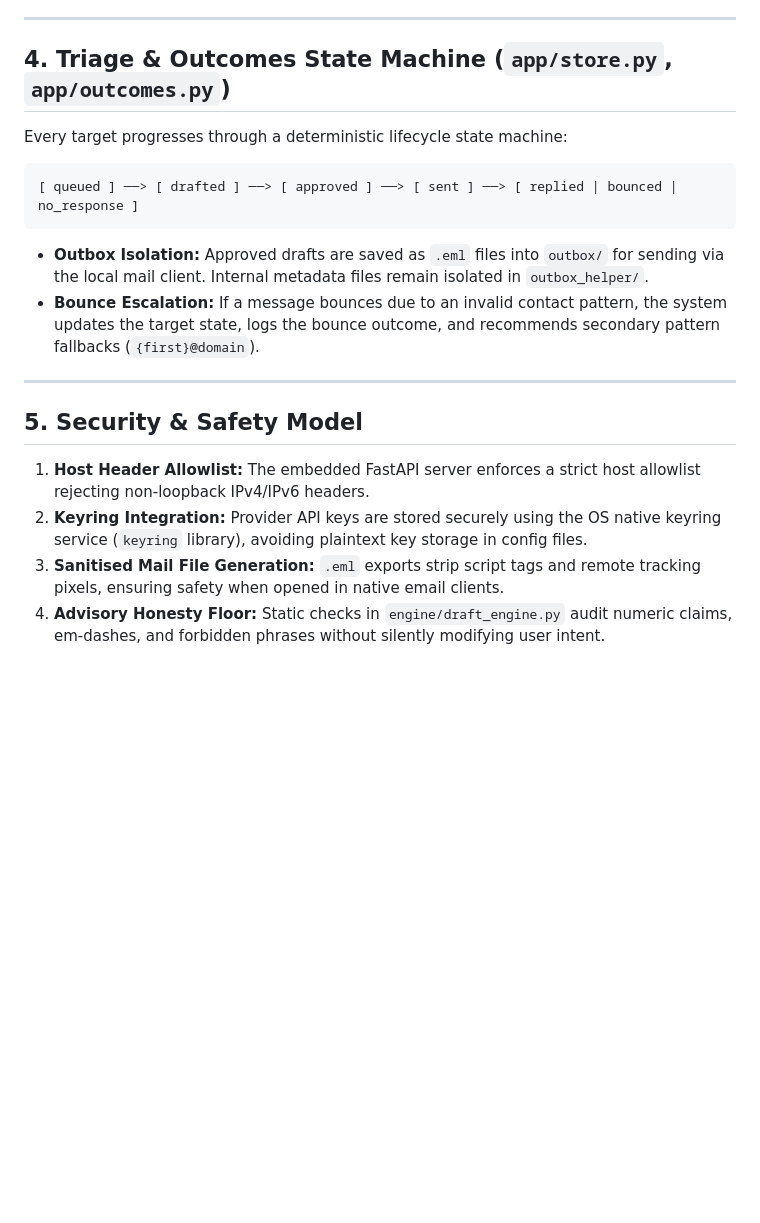
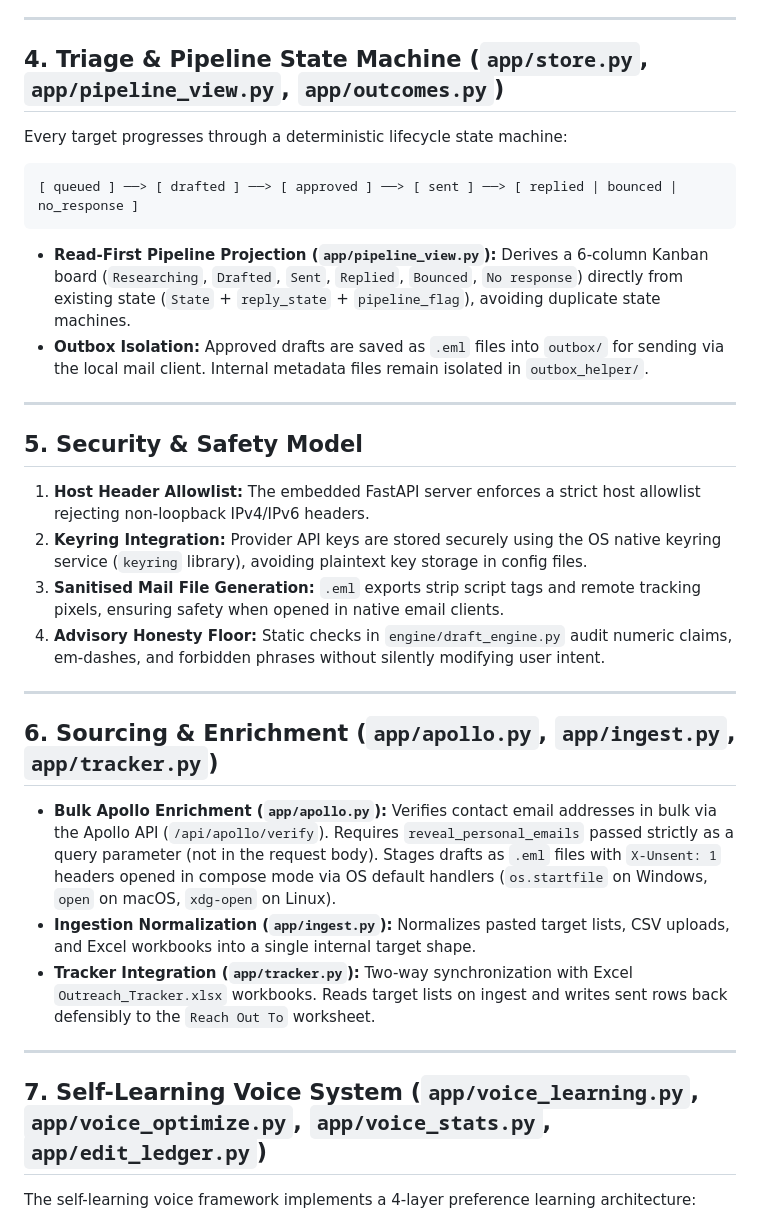
Before and after one commit to henryhorton19-web/Outreach-Wizz-Ard, a Markdown page: ARCHITECTURE.md, the part around one of its changes. Drawn GitHub-style; blank space fills up the shorter version.

````diff
--- a/ARCHITECTURE.md
+++ b/ARCHITECTURE.md
@@ -53,7 +54,7 @@ flowchart TD
 
 ---
 
-## 4. Triage & Outcomes State Machine (`app/store.py`, `app/outcomes.py`)
+## 4. Triage & Pipeline State Machine (`app/store.py`, `app/pipeline_view.py`, `app/outcomes.py`)
 
 Every target progresses through a deterministic lifecycle state machine:
 
@@ -61,8 +62,8 @@ Every target progresses through a deterministic lifecycle state machine:
 [ queued ] ──> [ drafted ] ──> [ approved ] ──> [ sent ] ──> [ replied | bounced | no_response ]
 ```
 
+- **Read-First Pipeline Projection (`app/pipeline_view.py`):** Derives a 6-column Kanban board (`Researching`, `Drafted`, `Sent`, `Replied`, `Bounced`, `No response`) directly from existing state (`State` + `reply_state` + `pipeline_flag`), avoiding duplicate state machines.
 - **Outbox Isolation:** Approved drafts are saved as `.eml` files into `outbox/` for sending via the local mail client. Internal metadata files remain isolated in `outbox_helper/`.
-- **Bounce Escalation:** If a message bounces due to an invalid contact pattern, the system updates the target state, logs the bounce outcome, and recommends secondary pattern fallbacks (`{first}@domain`).
 
 ---
 
@@ -72,3 +73,18 @@ Every target progresses through a deterministic lifecycle state machine:
 2. **Keyring Integration:** Provider API keys are stored securely using the OS native keyring service (`keyring` library), avoiding plaintext key storage in config files.
 3. **Sanitised Mail File Generation:** `.eml` exports strip script tags and remote tracking pixels, ensuring safety when opened in native email clients.
 4. **Advisory Honesty Floor:** Static checks in `engine/draft_engine.py` audit numeric claims, em-dashes, and forbidden phrases without silently modifying user intent.
+
+---
+
+## 6. Sourcing & Enrichment (`app/apollo.py`, `app/ingest.py`, `app/tracker.py`)
+
+- **Bulk Apollo Enrichment (`app/apollo.py`):** Verifies contact email addresses in bulk via the Apollo API (`/api/apollo/verify`). Requires `reveal_personal_emails` passed strictly as a query parameter (not in the request body). Stages drafts as `.eml` files with `X-Unsent: 1` headers opened in compose mode via OS default handlers (`os.startfile` on Windows, `open` on macOS, `xdg-open` on Linux).
+- **Ingestion Normalization (`app/ingest.py`):** Normalizes pasted target lists, CSV uploads, and Excel workbooks into a single internal target shape.
+- **Tracker Integration (`app/tracker.py`):** Two-way synchronization with Excel `Outreach_Tracker.xlsx` workbooks. Reads target lists on ingest and writes sent rows back defensibly to the `Reach Out To` worksheet.
+
+---
+
+## 7. Self-Learning Voice System (`app/voice_learning.py`, `app/voice_optimize.py`, `app/voice_stats.py`, `app/edit_ledger.py`)
+
+The self-learning voice framework implements a 4-layer preference learning architecture:
+
````
Also changed, not shown: other parts of ARCHITECTURE.md (+25 -5 lines).
